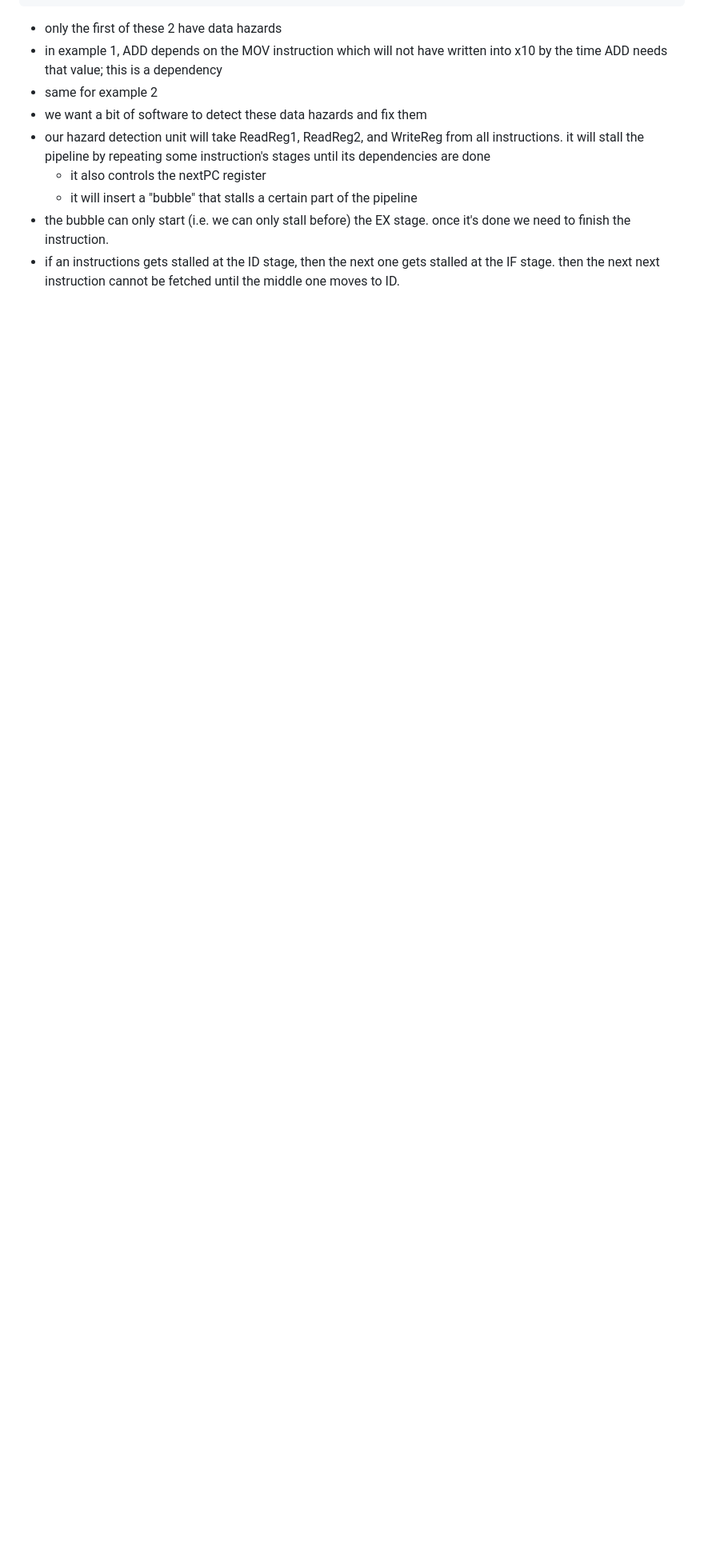
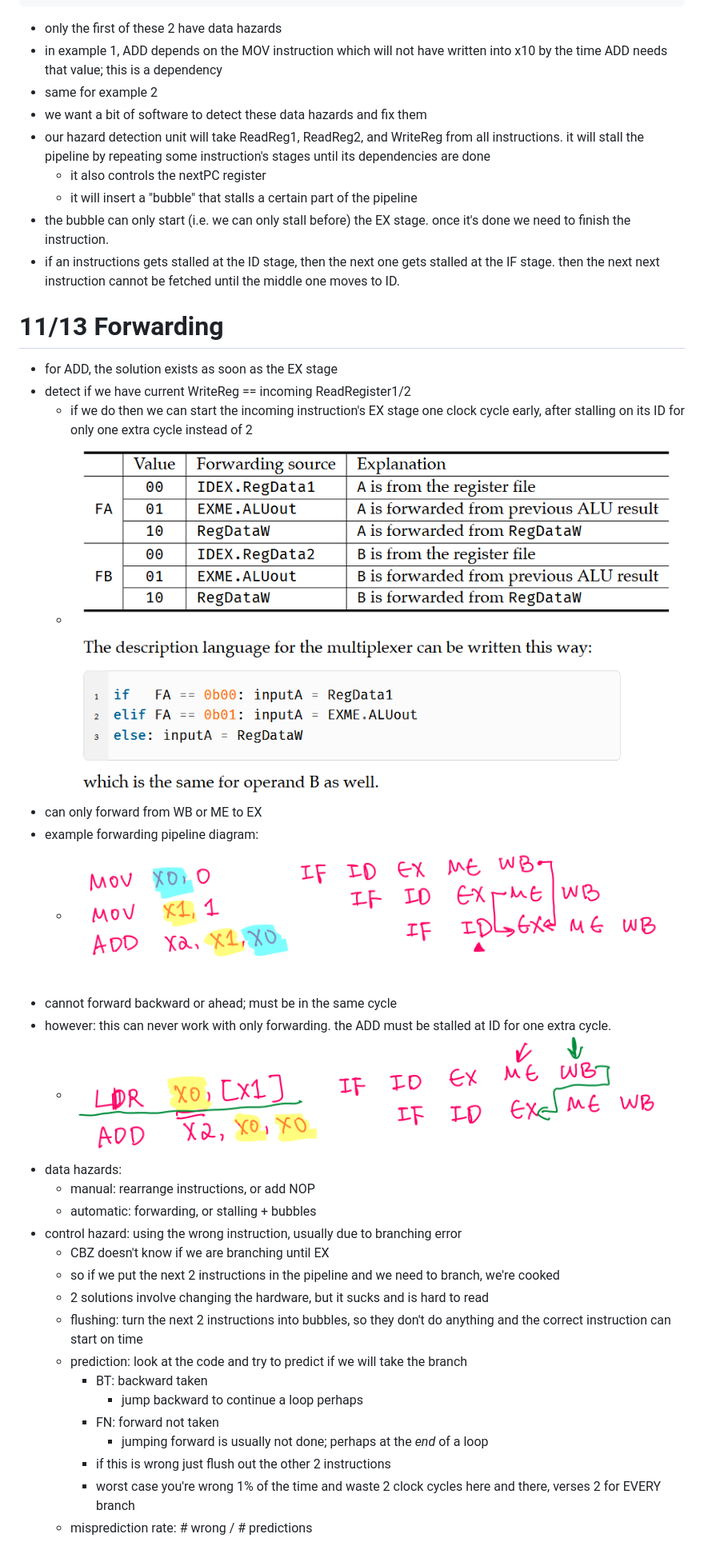
Before and after one commit to hotelcurtains/CS382, a Markdown page: notes/notes.md, the part around the change. Shown: that part at 80% size. GitHub-like rendering; pictures changed too: notes/image-26.png (added), notes/image-27.png (added), notes/image-28.png (added); blank space fills up the shorter version.

Commit message:
notes i forgot to commit

```diff
--- a/notes/notes.md
+++ b/notes/notes.md
@@ -1117,3 +1117,31 @@ ADD X11, X10, X10
   - it will insert a "bubble" that stalls a certain part of the pipeline
 - the bubble can only start (i.e. we can only stall before) the EX stage. once it's done we need to finish the instruction.
 - if an instructions gets stalled at the ID stage, then the next one gets stalled at the IF stage. then the next next instruction cannot be fetched until the middle one moves to ID.
+
+# 11/13 Forwarding
+- for ADD, the solution exists as soon as the EX stage
+- detect if we have current WriteReg == incoming ReadRegister1/2
+  - if we do then we can start the incoming instruction's EX stage one clock cycle early, after stalling on its ID for only one extra cycle instead of 2
+  - ![forwarding chart](image-26.png)
+- can only forward from WB or ME to EX
+- example forwarding pipeline diagram:
+  - ![](image-27.png)
+- cannot forward backward or ahead; must be in the same cycle
+- however: this can never work with only forwarding. the ADD must be stalled at ID for one extra cycle.
+  - ![bad forwarding](image-28.png)
+- data hazards:
+  - manual: rearrange instructions, or add NOP
+  - automatic: forwarding, or stalling + bubbles
+- control hazard: using the wrong instruction, usually due to branching error
+  - CBZ doesn't know if we are branching until EX
+  - so if we put the next 2 instructions in the pipeline and we need to branch, we're cooked
+  - 2 solutions involve changing the hardware, but it sucks and is hard to read
+  - flushing: turn the next 2 instructions into bubbles, so they don't do anything and the correct instruction can start on time
+  - prediction: look at the code and try to predict if we will take the branch
+    - BT: backward taken
+      - jump backward to continue a loop perhaps
+    - FN: forward not taken
+      - jumping forward is usually not done; perhaps at the *end* of a loop
+    - if this is wrong just flush out the other 2 instructions
+    - worst case you're wrong 1% of the time and waste 2 clock cycles here and there, verses 2 for EVERY branch
+  - misprediction rate: # wrong / # predictions
```
